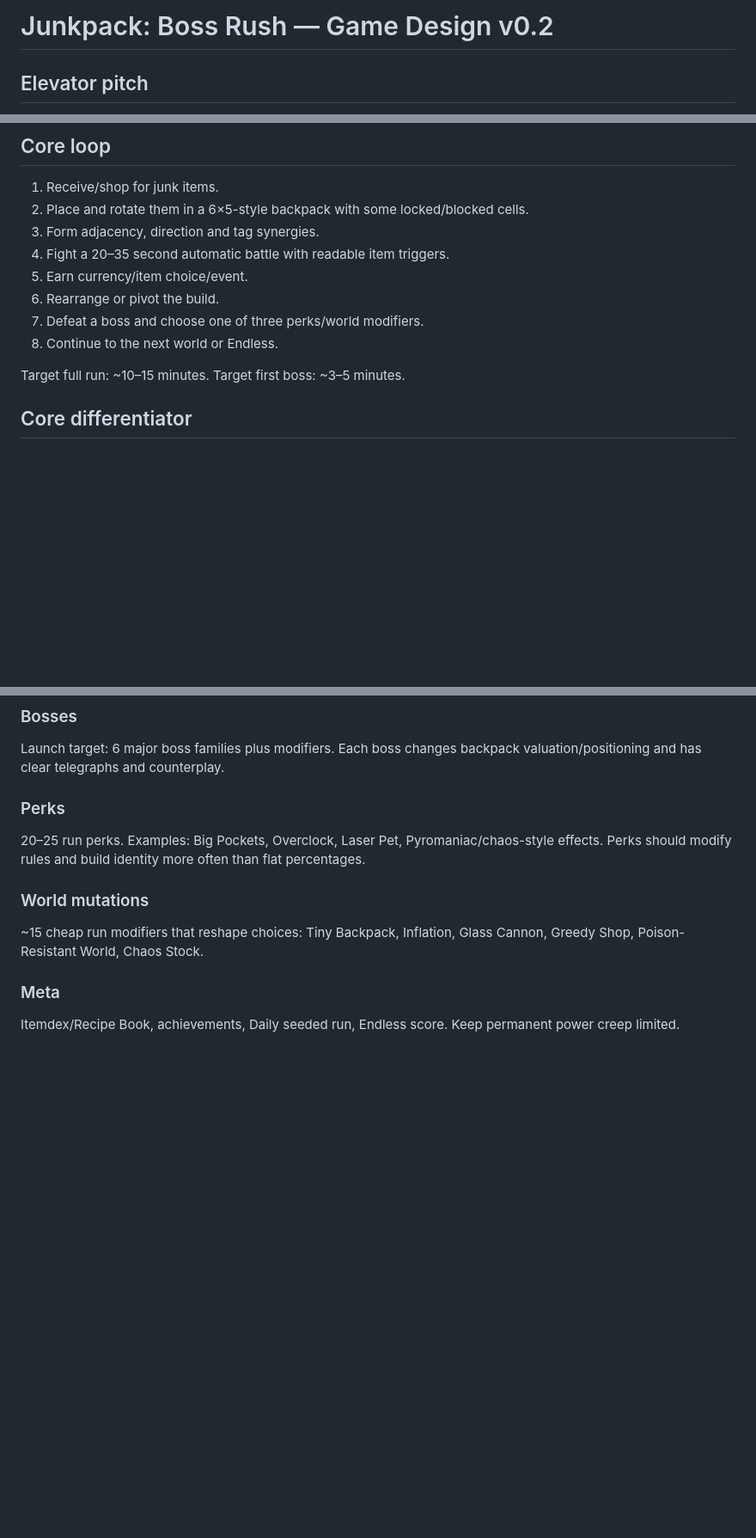
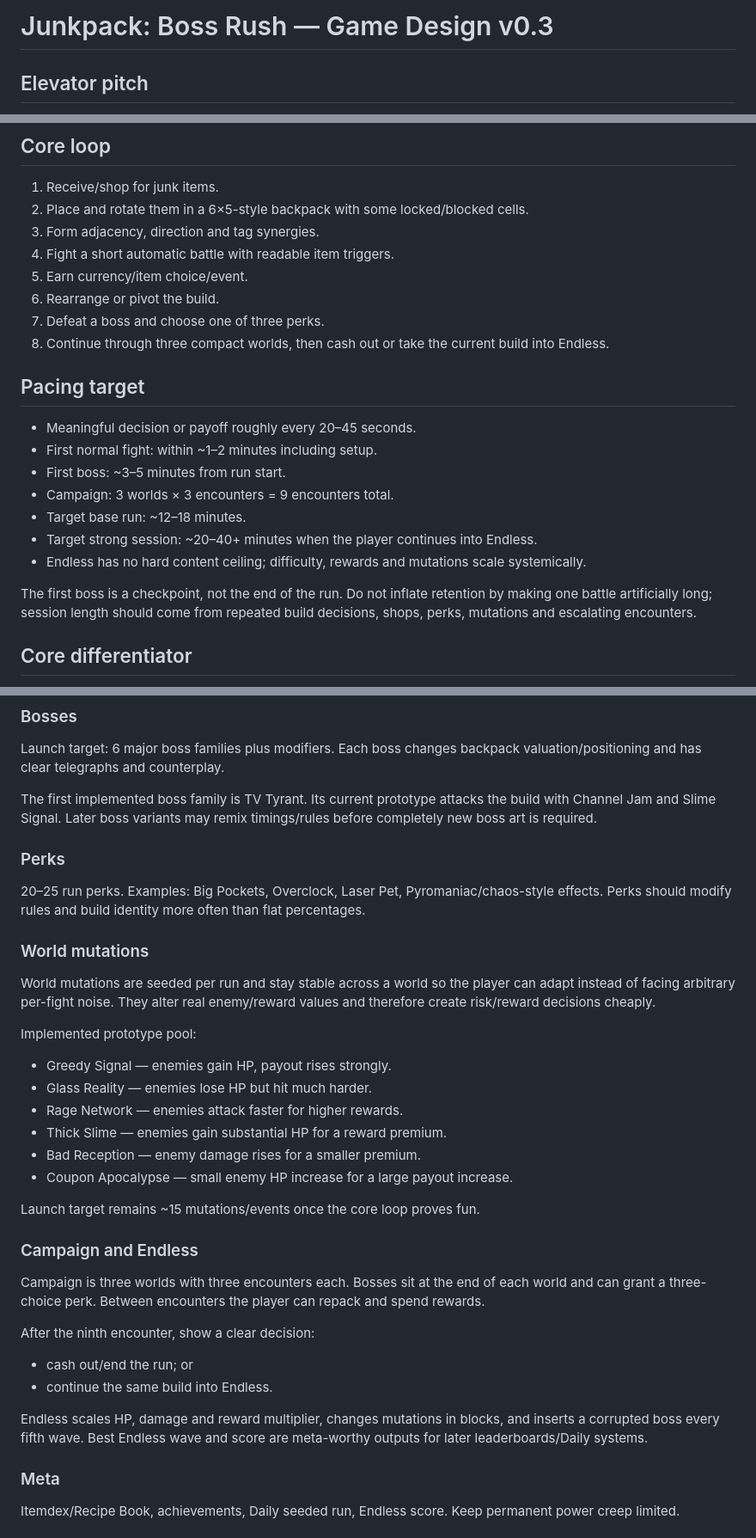
Before and after one commit to ivangemini/Game3, a Markdown page: docs/GAME_DESIGN.md, 3 parts joined by grey strips. Shown at 86% size. GitHub-like rendering; blank space fills up the shorter version.

Commit message:
docs: lock run pacing and campaign structure

```diff
--- a/docs/GAME_DESIGN.md
+++ b/docs/GAME_DESIGN.md
@@ -1,4 +1,4 @@
-# Junkpack: Boss Rush — Game Design v0.2
+# Junkpack: Boss Rush — Game Design v0.3
 
 ## Elevator pitch
 A compact roguelite inventory autobattler where the player packs absurd junk into a constrained backpack, discovers synergies and fusion recipes, then fights surreal bosses that directly interfere with the backpack's rules.
@@ -10,13 +10,22 @@ Web-first: Yandex Games, CrazyGames and compatible HTML5 portals. Short onboardi
 1. Receive/shop for junk items.
 2. Place and rotate them in a 6×5-style backpack with some locked/blocked cells.
 3. Form adjacency, direction and tag synergies.
-4. Fight a 20–35 second automatic battle with readable item triggers.
+4. Fight a short automatic battle with readable item triggers.
 5. Earn currency/item choice/event.
 6. Rearrange or pivot the build.
-7. Defeat a boss and choose one of three perks/world modifiers.
-8. Continue to the next world or Endless.
+7. Defeat a boss and choose one of three perks.
+8. Continue through three compact worlds, then cash out or take the current build into Endless.
 
-Target full run: ~10–15 minutes. Target first boss: ~3–5 minutes.
+## Pacing target
+- Meaningful decision or payoff roughly every 20–45 seconds.
+- First normal fight: within ~1–2 minutes including setup.
+- First boss: ~3–5 minutes from run start.
+- Campaign: 3 worlds × 3 encounters = 9 encounters total.
+- Target base run: ~12–18 minutes.
+- Target strong session: ~20–40+ minutes when the player continues into Endless.
+- Endless has no hard content ceiling; difficulty, rewards and mutations scale systemically.
+
+The first boss is a checkpoint, not the end of the run. Do not inflate retention by making one battle artificially long; session length should come from repeated build decisions, shops, perks, mutations and escalating encounters.
 
 ## Core differentiator
 Bosses attack the inventory rules, not only player HP. Examples: magnetizing metal items, sliming cells, scrambling a row after a telegraph, freezing slots, duplicating junk, or temporarily corrupting a tag.
@@ -51,11 +60,32 @@ Launch target: 4 heroes, each a light rule-bender rather than a hard class lock:
 ### Bosses
 Launch target: 6 major boss families plus modifiers. Each boss changes backpack valuation/positioning and has clear telegraphs and counterplay.
 
+The first implemented boss family is TV Tyrant. Its current prototype attacks the build with Channel Jam and Slime Signal. Later boss variants may remix timings/rules before completely new boss art is required.
+
 ### Perks
 20–25 run perks. Examples: Big Pockets, Overclock, Laser Pet, Pyromaniac/chaos-style effects. Perks should modify rules and build identity more often than flat percentages.
 
 ### World mutations
-~15 cheap run modifiers that reshape choices: Tiny Backpack, Inflation, Glass Cannon, Greedy Shop, Poison-Resistant World, Chaos Stock.
+World mutations are seeded per run and stay stable across a world so the player can adapt instead of facing arbitrary per-fight noise. They alter real enemy/reward values and therefore create risk/reward decisions cheaply.
+
+Implemented prototype pool:
+- Greedy Signal — enemies gain HP, payout rises strongly.
+- Glass Reality — enemies lose HP but hit much harder.
+- Rage Network — enemies attack faster for higher rewards.
+- Thick Slime — enemies gain substantial HP for a reward premium.
+- Bad Reception — enemy damage rises for a smaller premium.
+- Coupon Apocalypse — small enemy HP increase for a large payout increase.
+
+Launch target remains ~15 mutations/events once the core loop proves fun.
+
+### Campaign and Endless
+Campaign is three worlds with three encounters each. Bosses sit at the end of each world and can grant a three-choice perk. Between encounters the player can repack and spend rewards.
+
+After the ninth encounter, show a clear decision:
+- cash out/end the run; or
+- continue the same build into Endless.
+
+Endless scales HP, damage and reward multiplier, changes mutations in blocks, and inserts a corrupted boss every fifth wave. Best Endless wave and score are meta-worthy outputs for later leaderboards/Daily systems.
 
 ### Meta
 Itemdex/Recipe Book, achievements, Daily seeded run, Endless score. Keep permanent power creep limited.
```
Also changed, not shown: other parts of docs/GAME_DESIGN.md (+1 -1 lines).
